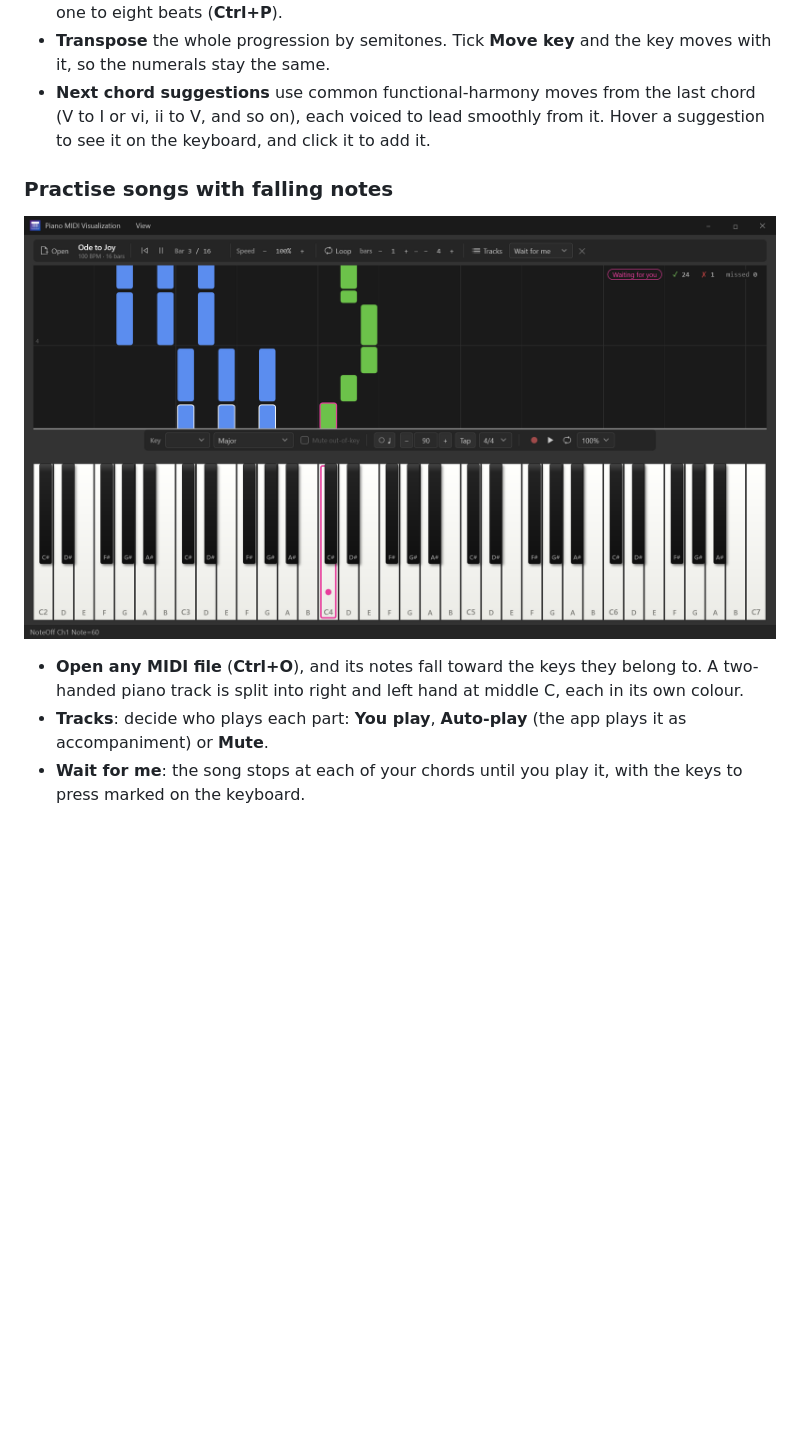
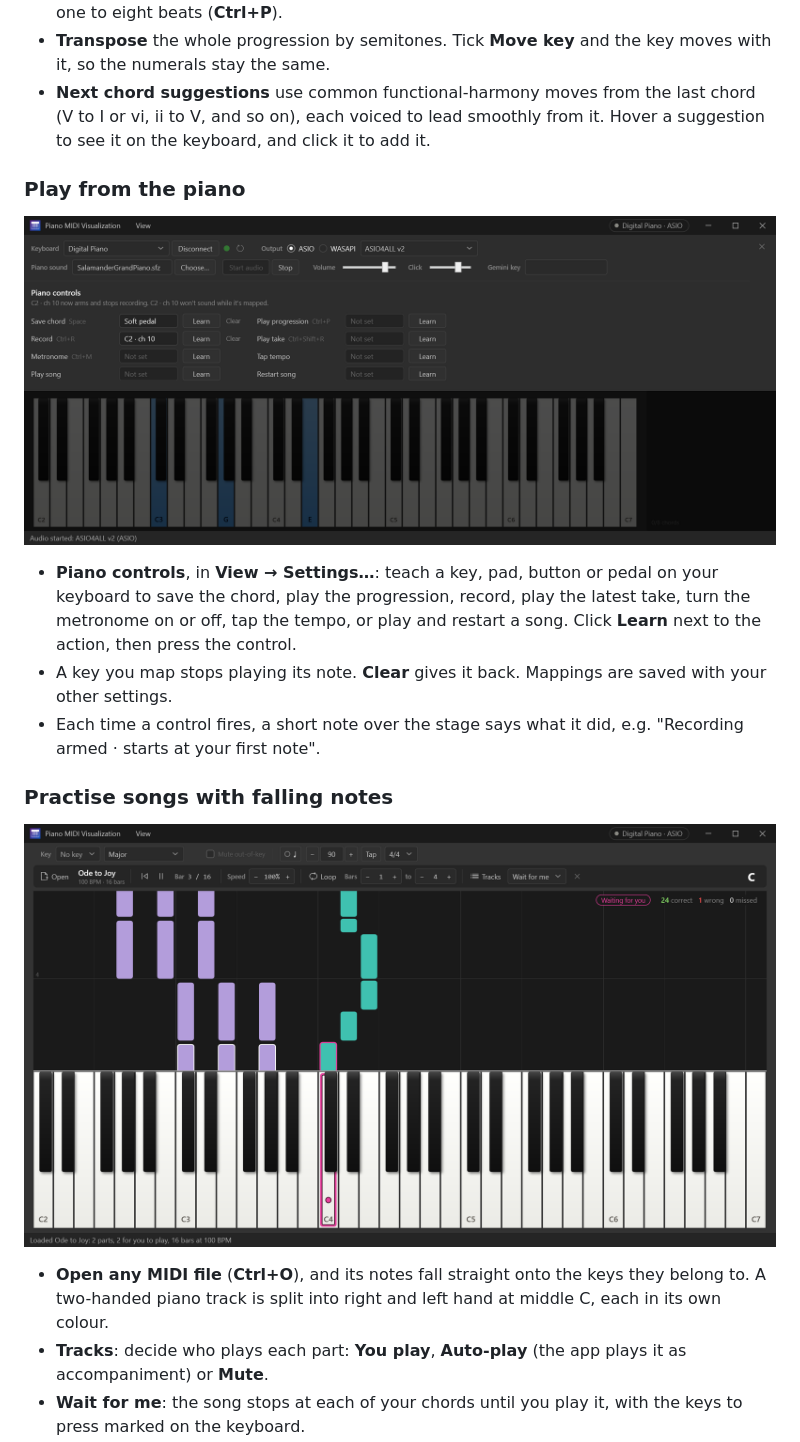
Before and after one commit to FrankDrebin893/PianoVisualization, a Markdown page: README.md, the part around one of its changes. Rendered like a GitHub page; pictures changed too: docs/screenshots/settings.png, docs/screenshots/song-practice.png; blank space fills up the shorter version.

```diff
--- a/README.md
+++ b/README.md
@@ -56,12 +63,26 @@ suggests where the saved progression could go next.*
   vi, ii to V, and so on), each voiced to lead smoothly from it. Hover a suggestion to see it on
   the keyboard, and click it to add it.
 
+### Play from the piano
+
+![Settings, with Piano controls below the keyboard and sound settings. The soft pedal is learned for Save chord and a pad sending C2 on channel 10 for Record; the other actions are not set.](docs/screenshots/settings.png)
+
+- **Piano controls**, in **View → Settings…**: teach a key, pad, button or pedal on your
+  keyboard to save the chord, play the progression, record, play the latest take, turn the
+  metronome on or off, tap the tempo, or play and restart a song. Click **Learn** next to the
+  action, then press the control.
+- A key you map stops playing its note. **Clear** gives it back. Mappings are saved with your
+  other settings.
+- Each time a control fires, a short note over the stage says what it did, e.g. "Recording
+  armed · starts at your first note".
+
 ### Practise songs with falling notes
 
-![Song practice with Ode to Joy in "Wait for me" mode. Right-hand notes fall in green and left-hand chords in blue toward the keyboard. The song is paused on the next note, C4, which is outlined on the keyboard, with a score of 24 correct and 1 wrong.](docs/screenshots/song-practice.png)
+![Song practice with Ode to Joy in "Wait for me" mode. Right-hand notes fall in teal and left-hand chords in violet, straight onto the keyboard. The song is paused on the next note, C4, which is outlined on the keyboard, with a score of 24 correct, 1 wrong and 0 missed.](docs/screenshots/song-practice.png)
 
-- **Open any MIDI file** (**Ctrl+O**), and its notes fall toward the keys they belong to. A
-  two-handed piano track is split into right and left hand at middle C, each in its own colour.
+- **Open any MIDI file** (**Ctrl+O**), and its notes fall straight onto the keys they belong
+  to. A two-handed piano track is split into right and left hand at middle C, each in its own
+  colour.
 - **Tracks**: decide who plays each part: **You play**, **Auto-play** (the app plays it as
   accompaniment) or **Mute**.
 - **Wait for me**: the song stops at each of your chords until you play it, with the keys to
```
Also changed, not shown: other parts of README.md (+35 -18 lines), .github/release-notes.md (+1 -1 lines), docs/screenshots/first-run.png (added), docs/screenshots/main-window.png, docs/screenshots/recorder.png, docs/screenshots/zen-mode.png, 6 other files.
